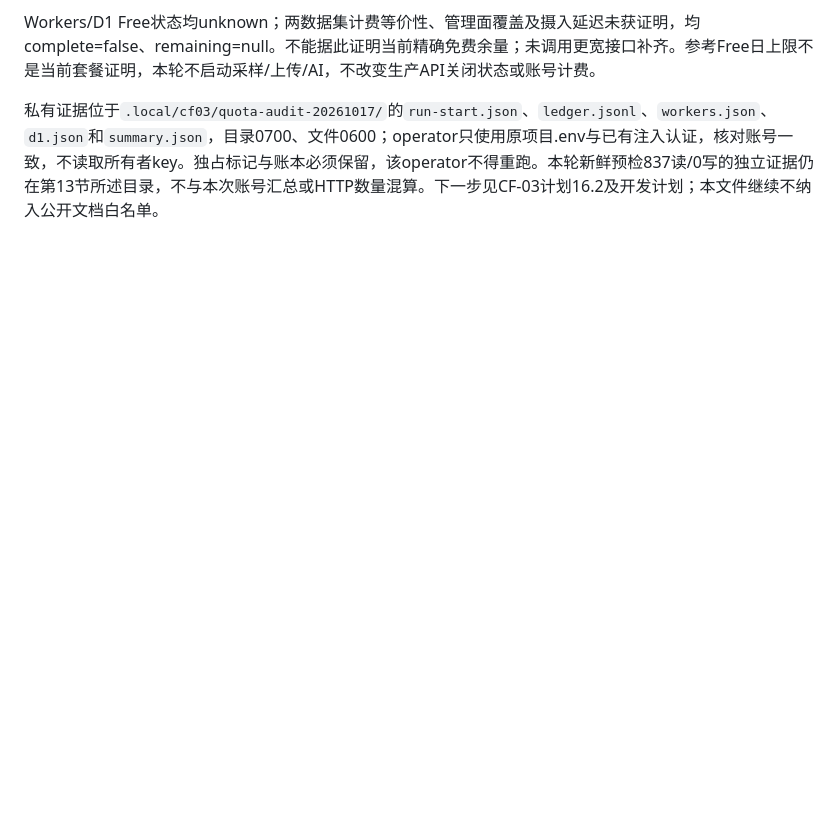
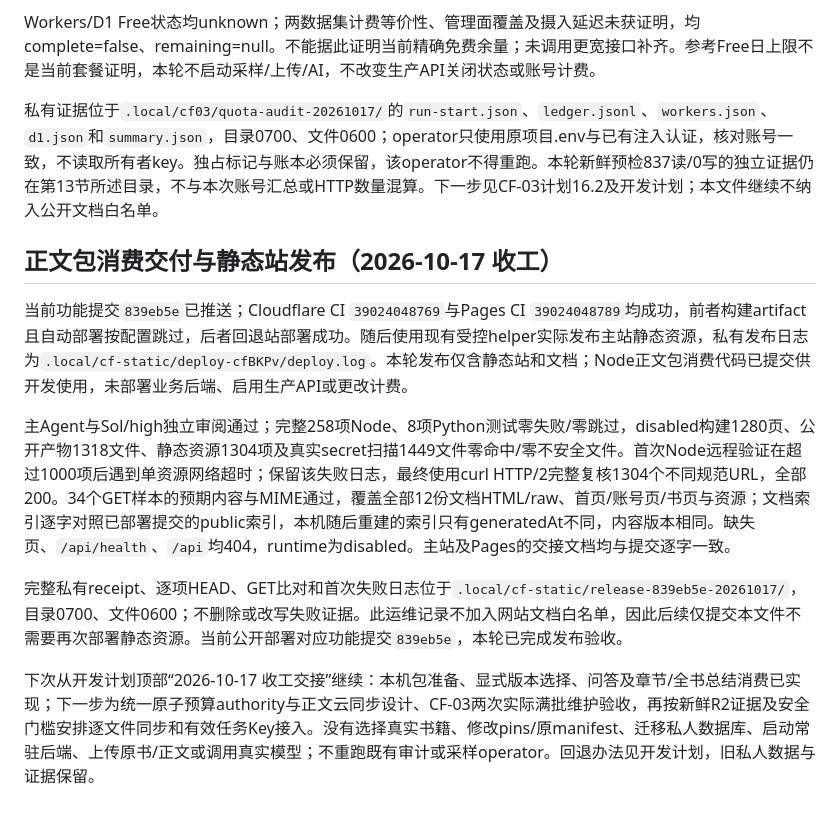
Before and after one commit to sickate/the-shelf, a Markdown page: docs/resources-and-access.md, the part around the change. GitHub-like rendering; blank space fills up the shorter version.

Commit message:
docs: archive verified release and resume checkpoint

```diff
--- a/docs/resources-and-access.md
+++ b/docs/resources-and-access.md
@@ -175,3 +175,14 @@ CF-01 源码 probe 12 项（含清理竞态）和隐私检查 13 项通过；CF-
 Workers/D1 Free状态均unknown；两数据集计费等价性、管理面覆盖及摄入延迟未获证明，均complete=false、remaining=null。不能据此证明当前精确免费余量；未调用更宽接口补齐。参考Free日上限不是当前套餐证明，本轮不启动采样/上传/AI，不改变生产API关闭状态或账号计费。
 
 私有证据位于`.local/cf03/quota-audit-20261017/`的`run-start.json`、`ledger.jsonl`、`workers.json`、`d1.json`和`summary.json`，目录0700、文件0600；operator只使用原项目.env与已有注入认证，核对账号一致，不读取所有者key。独占标记与账本必须保留，该operator不得重跑。本轮新鲜预检837读/0写的独立证据仍在第13节所述目录，不与本次账号汇总或HTTP数量混算。下一步见CF-03计划16.2及开发计划；本文件继续不纳入公开文档白名单。
+
+
+## 正文包消费交付与静态站发布（2026-10-17 收工）
+
+当前功能提交`839eb5e`已推送；Cloudflare CI `39024048769`与Pages CI `39024048789`均成功，前者构建artifact且自动部署按配置跳过，后者回退站部署成功。随后使用现有受控helper实际发布主站静态资源，私有发布日志为`.local/cf-static/deploy-cfBKPv/deploy.log`。本轮发布仅含静态站和文档；Node正文包消费代码已提交供开发使用，未部署业务后端、启用生产API或更改计费。
+
+主Agent与Sol/high独立审阅通过；完整258项Node、8项Python测试零失败/零跳过，disabled构建1280页、公开产物1318文件、静态资源1304项及真实secret扫描1449文件零命中/零不安全文件。首次Node远程验证在超过1000项后遇到单资源网络超时；保留该失败日志，最终使用curl HTTP/2完整复核1304个不同规范URL，全部200。34个GET样本的预期内容与MIME通过，覆盖全部12份文档HTML/raw、首页/账号页/书页与资源；文档索引逐字对照已部署提交的public索引，本机随后重建的索引只有generatedAt不同，内容版本相同。缺失页、`/api/health`、`/api`均404，runtime为disabled。主站及Pages的交接文档均与提交逐字一致。
+
+完整私有receipt、逐项HEAD、GET比对和首次失败日志位于`.local/cf-static/release-839eb5e-20261017/`，目录0700、文件0600；不删除或改写失败证据。此运维记录不加入网站文档白名单，因此后续仅提交本文件不需要再次部署静态资源。当前公开部署对应功能提交`839eb5e`，本轮已完成发布验收。
+
+下次从开发计划顶部“2026-10-17 收工交接”继续：本机包准备、显式版本选择、问答及章节/全书总结消费已实现；下一步为统一原子预算authority与正文云同步设计、CF-03两次实际满批维护验收，再按新鲜R2证据及安全门槛安排逐文件同步和有效任务Key接入。没有选择真实书籍、修改pins/原manifest、迁移私人数据库、启动常驻后端、上传原书/正文或调用真实模型；不重跑既有审计或采样operator。回退办法见开发计划，旧私人数据与证据保留。
```
